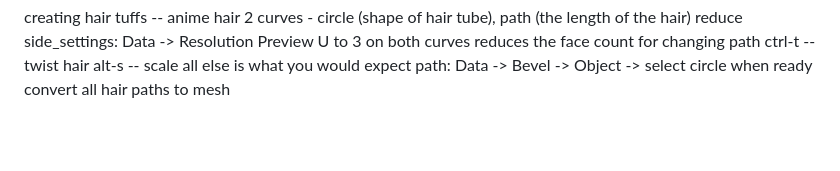
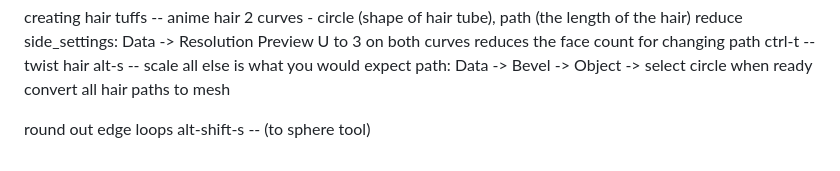
Before and after one commit to MajorZiploc/tooling_notes, a Markdown page: art/blender/workflows.md, the part around the change. Rendered like a GitHub page; blank space fills up the shorter version.

Commit message:
^blender

```diff
--- a/art/blender/workflows.md
+++ b/art/blender/workflows.md
@@ -223,3 +223,6 @@ for changing path
   all else is what you would expect
 path: Data -> Bevel -> Object -> select circle
 when ready convert all hair paths to mesh
+
+round out edge loops
+alt-shift-s -- (to sphere tool)
```
